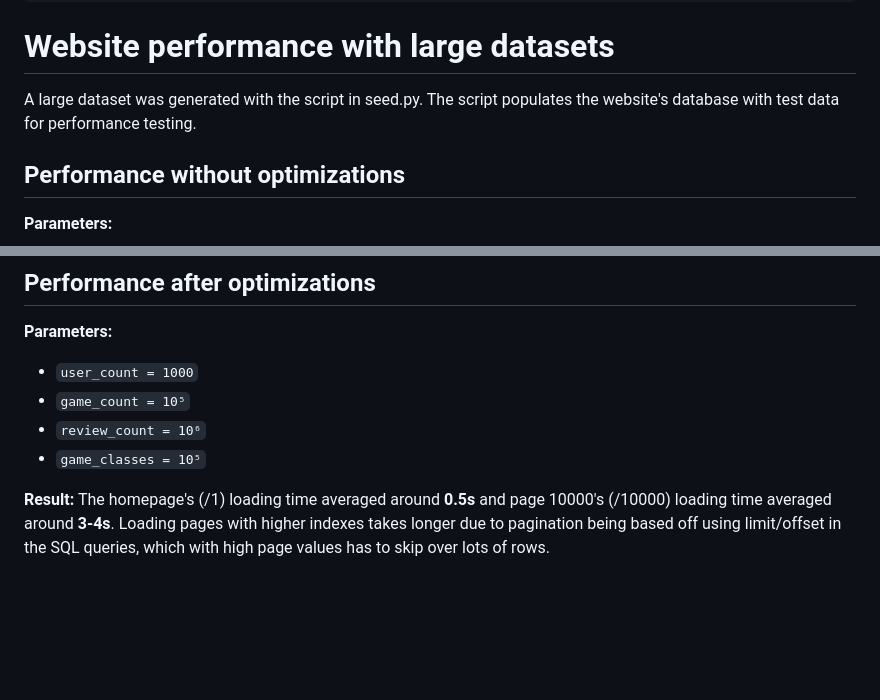
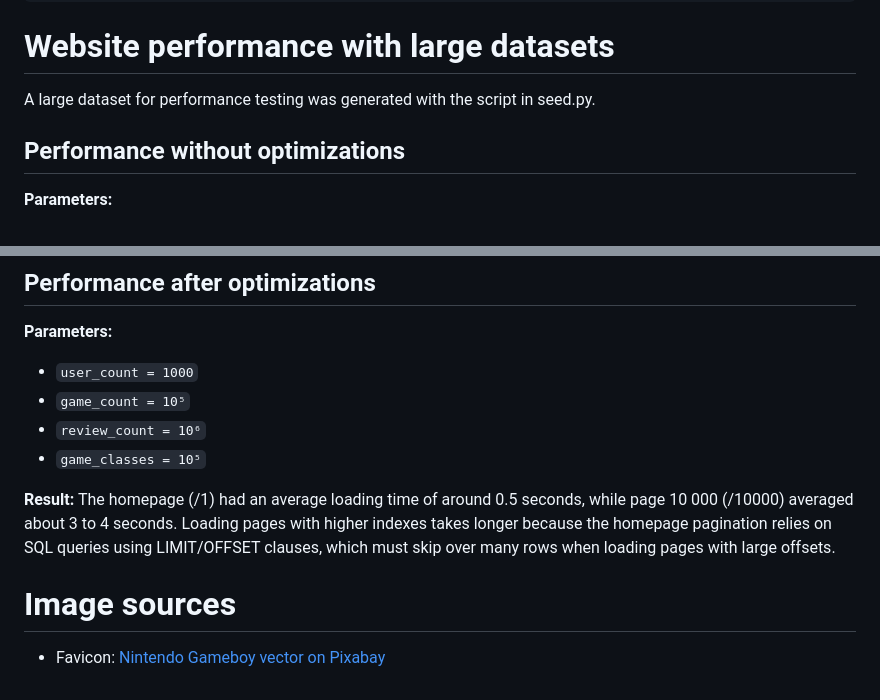
Before and after one commit to ChrisKK04/game-website, a Markdown page: README.md, 2 parts joined by grey strips. Rendered like a GitHub page; blank space fills up the shorter version.

```diff
--- a/README.md
+++ b/README.md
@@ -67,7 +82,7 @@ $ ctrl + c                               # closes the website
 
 # Website performance with large datasets
 
-A large dataset was generated with the script in seed.py. The script populates the website's database with test data for performance testing.
+A large dataset for performance testing was generated with the script in seed.py.
 
 ## Performance without optimizations
 
@@ -93,4 +108,7 @@ The homepage loading time averaged around **14 s**.
 * `game_classes = 10⁵`
 
 **Result:**
-The homepage's (/1) loading time averaged around **0.5s** and page 10000's (/10000) loading time averaged around **3-4s**. Loading pages with higher indexes takes longer due to pagination being based off using limit/offset in the SQL queries, which with high page values has to skip over lots of rows.
+The homepage (/1) had an average loading time of around 0.5 seconds, while page 10 000 (/10000) averaged about 3 to 4 seconds. Loading pages with higher indexes takes longer because the homepage pagination relies on SQL queries using LIMIT/OFFSET clauses, which must skip over many rows when loading pages with large offsets.
+
+# Image sources
+- Favicon: [Nintendo Gameboy vector on Pixabay](https://pixabay.com/vectors/nintendo-gameboy-gameboy-nintendo-4003938/)
```
Also changed, not shown: other parts of README.md (+42 -27 lines).
